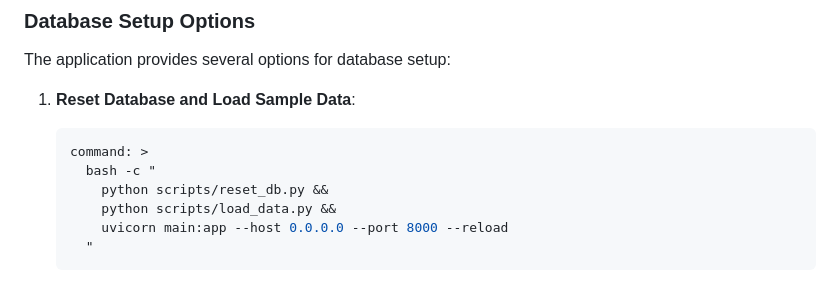
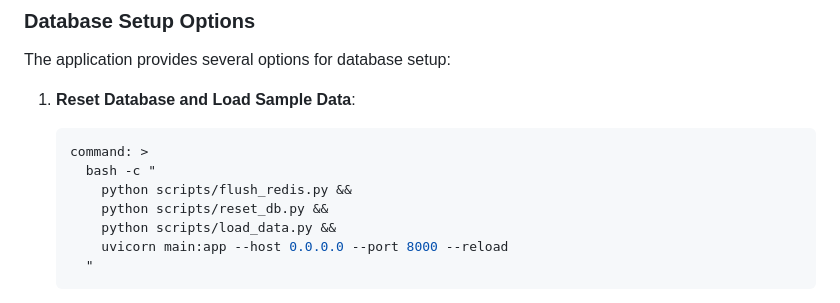
Before and after one commit to Syed007Hassan/Investment-Search, a Markdown page: README.md, the part around the change. GitHub-like rendering.

Commit message:
Updated default commands

````diff
--- a/README.md
+++ b/README.md
@@ -196,6 +196,7 @@ The application provides several options for database setup:
    ```yaml
    command: >
      bash -c "
+       python scripts/flush_redis.py &&
        python scripts/reset_db.py &&
        python scripts/load_data.py &&
        uvicorn main:app --host 0.0.0.0 --port 8000 --reload
````
